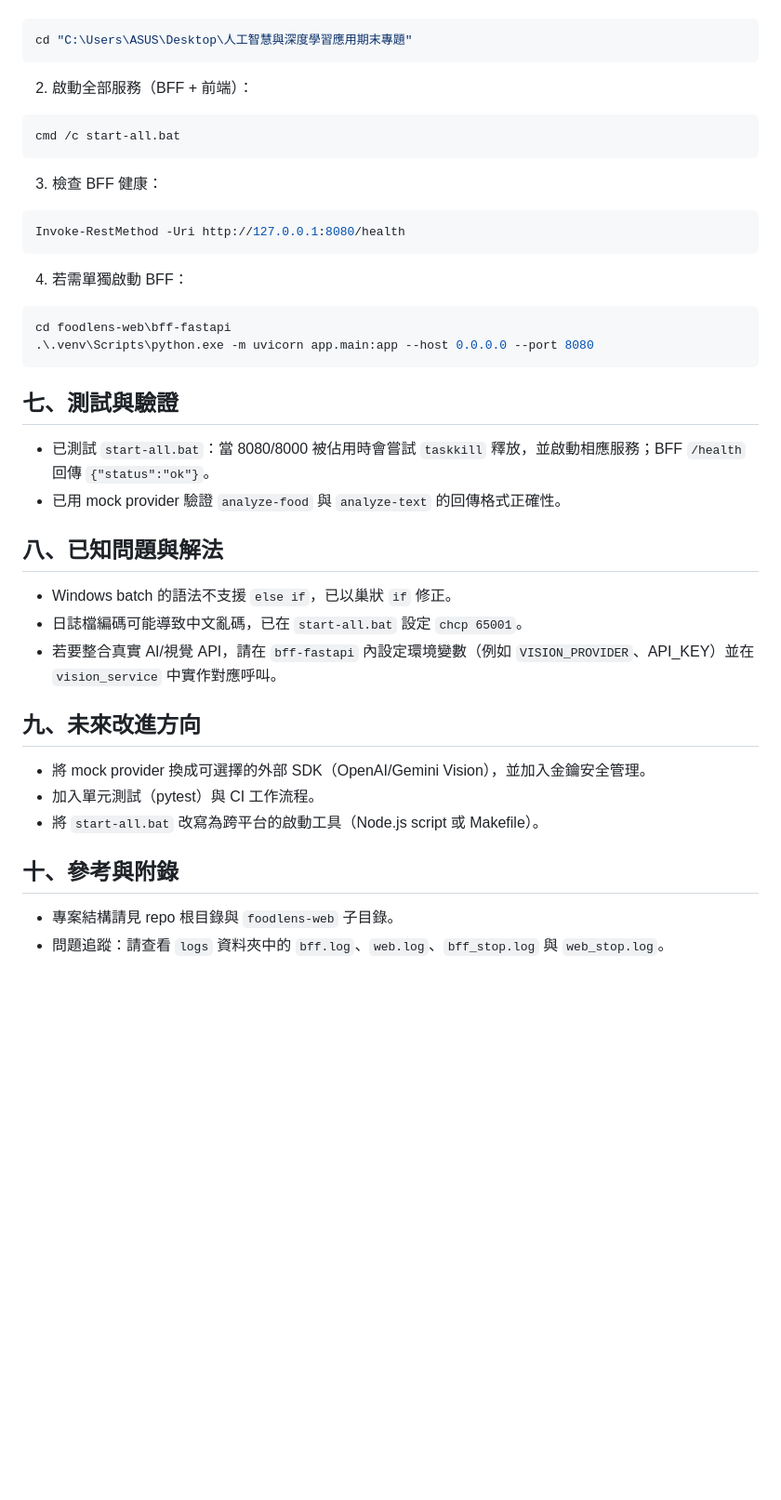
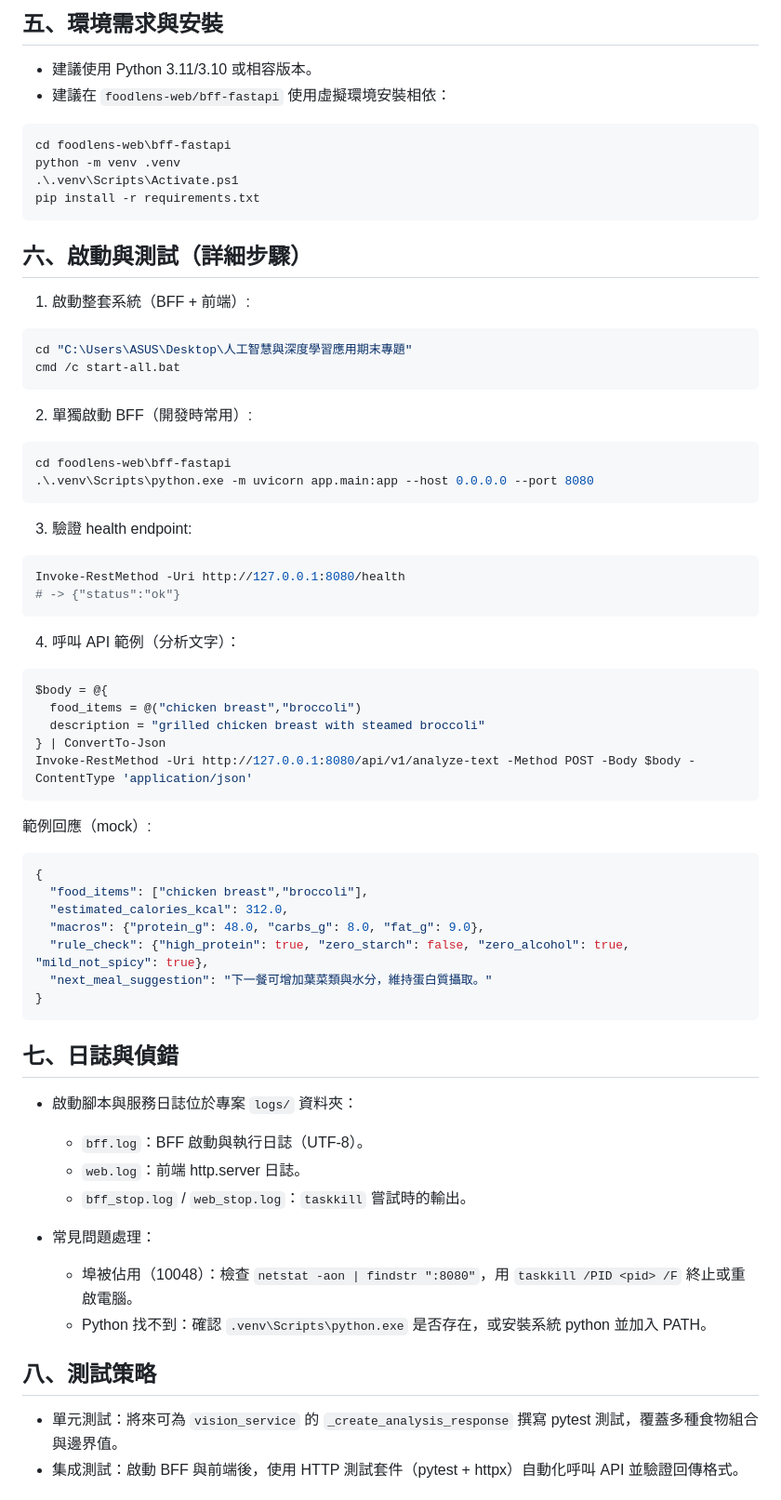
Before and after one commit to kbs0830/FoodLens-Advisor, a Markdown page: 期末報告詳細解釋.md, the part around one of its changes. Shown at 93% size. Drawn GitHub-style; blank space fills up the shorter version.

````diff
--- a/期末報告詳細解釋.md
+++ b/期末報告詳細解釋.md
@@ -34,41 +58,69 @@
+## 五、環境需求與安裝
+- 建議使用 Python 3.11/3.10 或相容版本。
+- 建議在 `foodlens-web/bff-fastapi` 使用虛擬環境安裝相依：
+
+```powershell
+cd foodlens-web\bff-fastapi
+python -m venv .venv
+.\.venv\Scripts\Activate.ps1
+pip install -r requirements.txt
+```
+
+## 六、啟動與測試（詳細步驟）
+1. 啟動整套系統（BFF + 前端）:
 
 ```powershell
 cd "C:\Users\ASUS\Desktop\人工智慧與深度學習應用期末專題"
-```
-
-2. 啟動全部服務（BFF + 前端）：
-
-```powershell
 cmd /c start-all.bat
 ```
 
-3. 檢查 BFF 健康：
-
-```powershell
-Invoke-RestMethod -Uri http://127.0.0.1:8080/health
-```
-
-4. 若需單獨啟動 BFF：
+2. 單獨啟動 BFF（開發時常用）:
 
 ```powershell
 cd foodlens-web\bff-fastapi
 .\.venv\Scripts\python.exe -m uvicorn app.main:app --host 0.0.0.0 --port 8080
 ```
 
-## 七、測試與驗證
-- 已測試 `start-all.bat`：當 8080/8000 被佔用時會嘗試 `taskkill` 釋放，並啟動相應服務；BFF `/health` 回傳 `{"status":"ok"}`。
-- 已用 mock provider 驗證 `analyze-food` 與 `analyze-text` 的回傳格式正確性。
+3. 驗證 health endpoint:
 
-## 八、已知問題與解法
-- Windows batch 的語法不支援 `else if`，已以巢狀 `if` 修正。
-- 日誌檔編碼可能導致中文亂碼，已在 `start-all.bat` 設定 `chcp 65001`。
-- 若要整合真實 AI/視覺 API，請在 `bff-fastapi` 內設定環境變數（例如 `VISION_PROVIDER`、API_KEY）並在 `vision_service` 中實作對應呼叫。
+```powershell
+Invoke-RestMethod -Uri http://127.0.0.1:8080/health
+# -> {"status":"ok"}
+```
 
-## 九、未來改進方向
-- 將 mock provider 換成可選擇的外部 SDK（OpenAI/Gemini Vision），並加入金鑰安全管理。
-- 加入單元測試（pytest）與 CI 工作流程。
-- 將 `start-all.bat` 改寫為跨平台的啟動工具（Node.js script 或 Makefile）。
+4. 呼叫 API 範例（分析文字）：
 
-## 十、參考與附錄
-- 專案結構請見 repo 根目錄與 `foodlens-web` 子目錄。
-- 問題追蹤：請查看 `logs` 資料夾中的 `bff.log`、`web.log`、`bff_stop.log` 與 `web_stop.log`。
+```powershell
+$body = @{
+  food_items = @("chicken breast","broccoli")
+  description = "grilled chicken breast with steamed broccoli"
+} | ConvertTo-Json
+Invoke-RestMethod -Uri http://127.0.0.1:8080/api/v1/analyze-text -Method POST -Body $body -ContentType 'application/json'
+```
+
+範例回應（mock）:
+
+```json
+{
+  "food_items": ["chicken breast","broccoli"],
+  "estimated_calories_kcal": 312.0,
+  "macros": {"protein_g": 48.0, "carbs_g": 8.0, "fat_g": 9.0},
+  "rule_check": {"high_protein": true, "zero_starch": false, "zero_alcohol": true, "mild_not_spicy": true},
+  "next_meal_suggestion": "下一餐可增加葉菜類與水分，維持蛋白質攝取。"
+}
+```
+
+## 七、日誌與偵錯
+- 啟動腳本與服務日誌位於專案 `logs/` 資料夾：
+  - `bff.log`：BFF 啟動與執行日誌（UTF-8）。
+  - `web.log`：前端 http.server 日誌。
+  - `bff_stop.log` / `web_stop.log`：`taskkill` 嘗試時的輸出。
+
+- 常見問題處理：
+  - 埠被佔用（10048）：檢查 `netstat -aon | findstr ":8080"`，用 `taskkill /PID <pid> /F` 終止或重啟電腦。
+  - Python 找不到：確認 `.venv\Scripts\python.exe` 是否存在，或安裝系統 python 並加入 PATH。
+
+## 八、測試策略
+- 單元測試：將來可為 `vision_service` 的 `_create_analysis_response` 撰寫 pytest 測試，覆蓋多種食物組合與邊界值。
+- 集成測試：啟動 BFF 與前端後，使用 HTTP 測試套件（pytest + httpx）自動化呼叫 API 並驗證回傳格式。
+
````
Also changed, not shown: other parts of 期末報告詳細解釋.md (+58 -22 lines).
